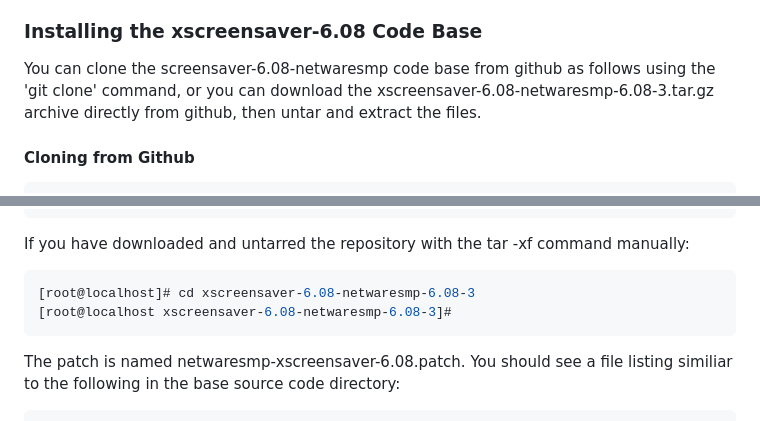
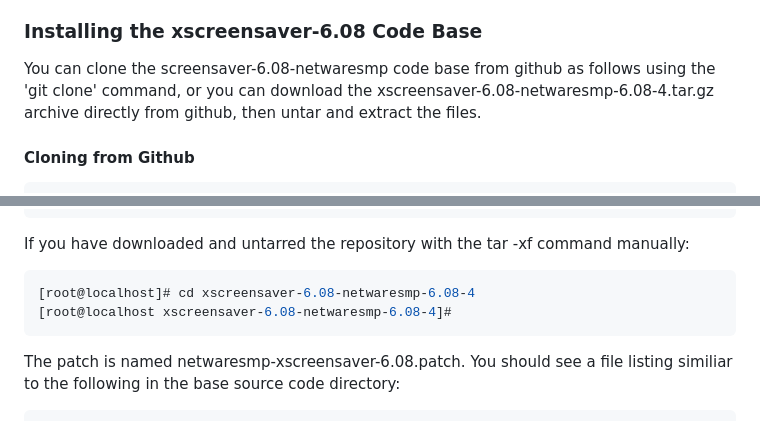
Before and after one commit to jeffmerkey/xscreensaver-6.08-netwaresmp, a Markdown page: README.md, 2 parts joined by grey strips. Drawn GitHub-style.

````diff
--- a/README.md
+++ b/README.md
@@ -128,7 +128,7 @@ Most Linux distributions use an outdated xscreensaver program which lacks curren
 ### Installing the xscreensaver-6.08 Code Base
 
 You can clone the screensaver-6.08-netwaresmp code base from github as follows using
-the 'git clone' command, or you can download the xscreensaver-6.08-netwaresmp-6.08-3.tar.gz
+the 'git clone' command, or you can download the xscreensaver-6.08-netwaresmp-6.08-4.tar.gz
 archive directly from github, then untar and extract the files.
 
 #### Cloning from Github
@@ -186,8 +186,8 @@ If you cloned the repository:
 If you have downloaded and untarred the repository with the tar -xf command manually:
 
 ```sh
-[root@localhost]# cd xscreensaver-6.08-netwaresmp-6.08-3
-[root@localhost xscreensaver-6.08-netwaresmp-6.08-3]#
+[root@localhost]# cd xscreensaver-6.08-netwaresmp-6.08-4
+[root@localhost xscreensaver-6.08-netwaresmp-6.08-4]#
 ```
 The patch is named netwaresmp-xscreensaver-6.08.patch.  You should see a file listing similiar
 to the following in the base source code directory:
````
Also changed, not shown: other parts of README.md (+10 -10 lines).
